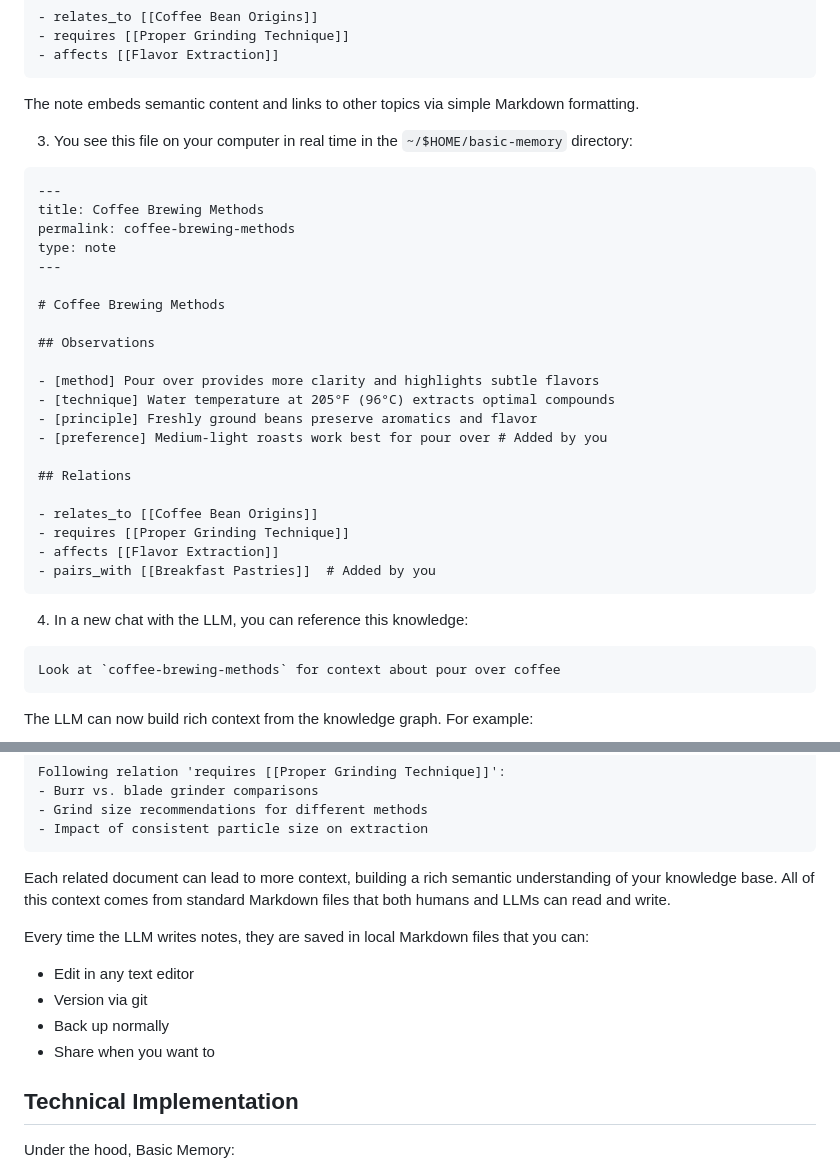
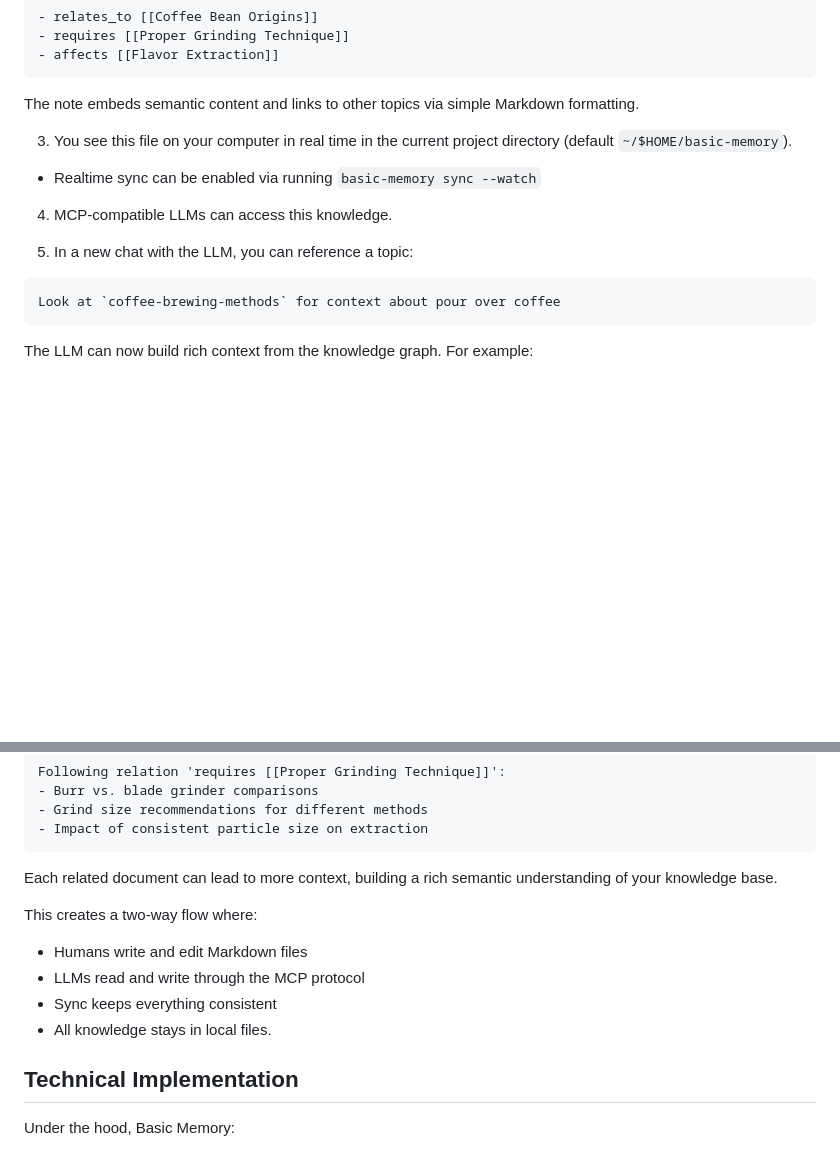
Before and after one commit to pchaganti/gx-basic-memory, a Markdown page: README.md, 2 parts joined by grey strips. GitHub-like rendering; blank space fills up the shorter version.

````diff
--- a/README.md
+++ b/README.md
@@ -147,36 +147,15 @@ tags:
 - affects [[Flavor Extraction]]
 ```
 
-The note embeds semantic content and links to other topics via simple Markdown
-formatting.
+The note embeds semantic content and links to other topics via simple Markdown formatting.
 
-3. You see this file on your computer in real time in the `~/$HOME/basic-memory` directory:
+3. You see this file on your computer in real time in the current project directory (default `~/$HOME/basic-memory`).
 
-```markdown
----
-title: Coffee Brewing Methods
-permalink: coffee-brewing-methods
-type: note
----
+- Realtime sync can be enabled via running `basic-memory sync --watch`
 
-# Coffee Brewing Methods
+4. MCP-compatible LLMs can access this knowledge.
 
-## Observations
-
-- [method] Pour over provides more clarity and highlights subtle flavors
-- [technique] Water temperature at 205°F (96°C) extracts optimal compounds
-- [principle] Freshly ground beans preserve aromatics and flavor
-- [preference] Medium-light roasts work best for pour over # Added by you
-
-## Relations
-
-- relates_to [[Coffee Bean Origins]]
-- requires [[Proper Grinding Technique]]
-- affects [[Flavor Extraction]]
-- pairs_with [[Breakfast Pastries]]  # Added by you
-```
-
-4. In a new chat with the LLM, you can reference this knowledge:
+5. In a new chat with the LLM, you can reference a topic:
 
 ```
 Look at `coffee-brewing-methods` for context about pour over coffee
@@ -196,15 +175,14 @@ Following relation 'requires [[Proper Grinding Technique]]':
 - Impact of consistent particle size on extraction
 ```
 
-Each related document can lead to more context, building a rich semantic understanding of your knowledge base. All of
-this context comes from standard Markdown files that both humans and LLMs can read and write.
+Each related document can lead to more context, building a rich semantic understanding of your knowledge base.
 
-Every time the LLM writes notes, they are saved in local Markdown files that you can:
+This creates a two-way flow where:
 
-- Edit in any text editor
-- Version via git
-- Back up normally
-- Share when you want to
+- Humans write and edit Markdown files
+- LLMs read and write through the MCP protocol
+- Sync keeps everything consistent
+- All knowledge stays in local files.
 
 ## Technical Implementation
 
````
Also changed, not shown: other parts of README.md (+0 -67 lines).
